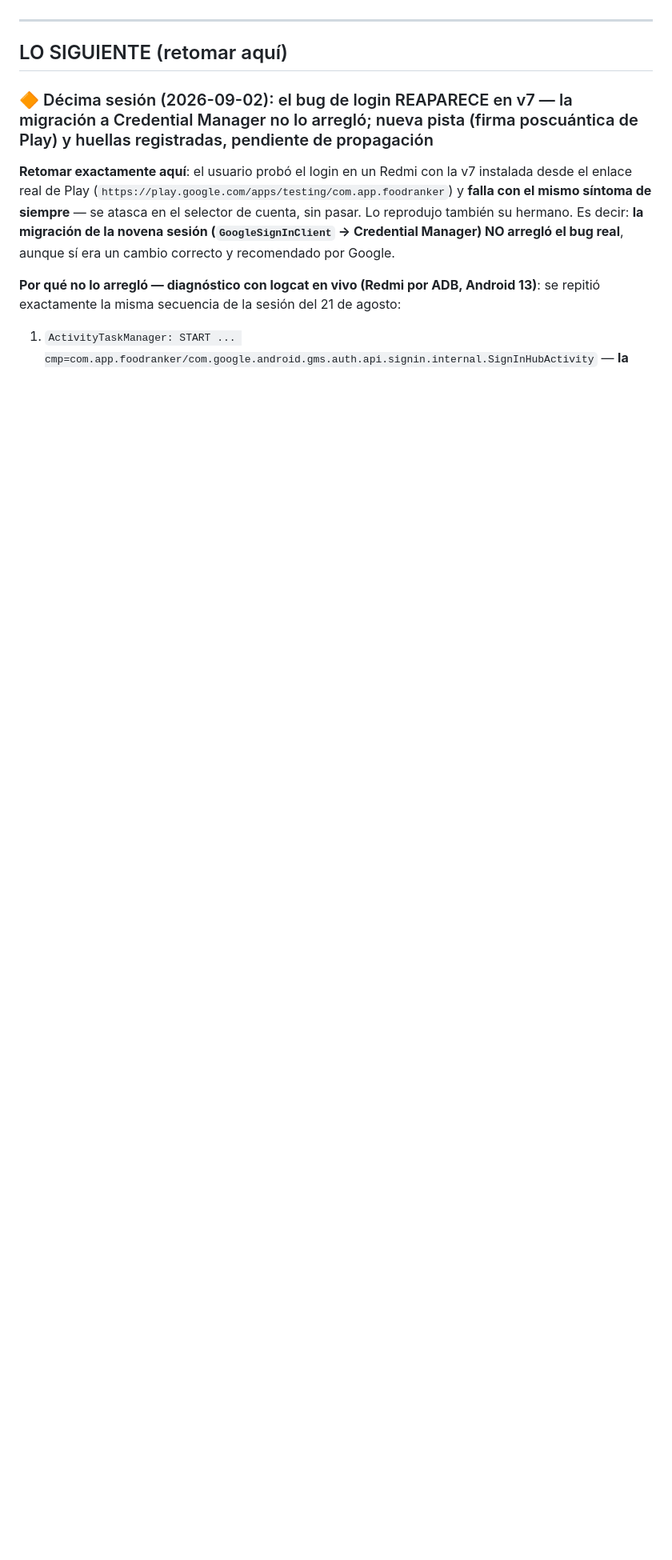
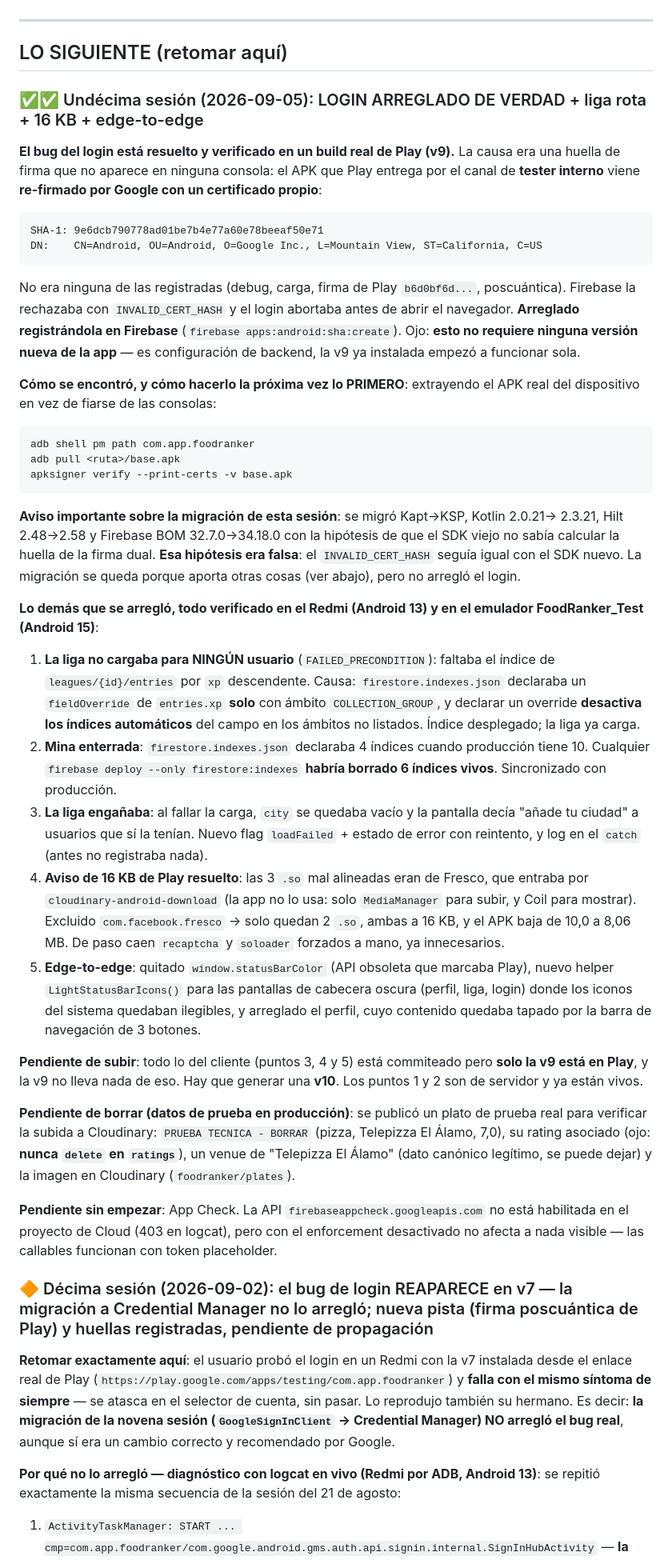
Before and after one commit to sdelapenya/FoodRanker, a Markdown page: docs/HANDOFF.md, the part around the change. Shown at 80% size. Drawn GitHub-style; blank space fills up the shorter version.

Commit message:
Handoff: el login queda resuelto (huella de firma del canal interno de Play)
Documenta la causa raiz real, verificada en la v9 instalada desde Play: el
APK que Play entrega por el canal de tester interno viene re-firmado por
Google con un certificado propio (SHA-1 9e6dcb79..., DN "Google Inc."),
distinto de la clave de firma de la app y ausente de toda consola. Firebase
lo rechazaba con INVALID_CERT_HASH y el login abortaba antes de abrir el
navegador. Arreglado registrando esa huella en Firebase: solo backend, sin
necesidad de version nueva.

Deja escrito el metodo que lo encontro (extraer el APK del dispositivo con
adb pull + apksigner verify --print-certs) como primer paso ante cualquier
error de huella, y que la migracion Kapt->KSP + Firebase BOM de esta sesion
NO fue lo que lo arreglo, para que nadie lo de por hecho mas adelante.

Anota tambien lo pendiente: subir una v10 con los arreglos de cliente (la
v9 no los lleva) y borrar el plato de prueba de produccion.

Co-Authored-By: Claude Opus 5 <noreply@anthropic.com>

````diff
--- a/docs/HANDOFF.md
+++ b/docs/HANDOFF.md
@@ -14,6 +14,75 @@ El 2026-08-04 se mergeó una rama del servidor que divergía 13 commits (10 conf
 ---
 
 ## LO SIGUIENTE (retomar aquí)
+
+### ✅✅ Undécima sesión (2026-09-05): LOGIN ARREGLADO DE VERDAD + liga rota + 16 KB + edge-to-edge
+
+**El bug del login está resuelto y verificado en un build real de Play (v9).** La causa era
+una huella de firma que no aparece en ninguna consola: el APK que Play entrega por el canal
+de **tester interno** viene **re-firmado por Google con un certificado propio**:
+
+```
+SHA-1: 9e6dcb790778ad01be7b4e77a60e78beeaf50e71
+DN:    CN=Android, OU=Android, O=Google Inc., L=Mountain View, ST=California, C=US
+```
+
+No era ninguna de las registradas (debug, carga, firma de Play `b6d0bf6d...`, poscuántica).
+Firebase la rechazaba con `INVALID_CERT_HASH` y el login abortaba antes de abrir el
+navegador. **Arreglado registrándola en Firebase** (`firebase apps:android:sha:create`).
+Ojo: **esto no requiere ninguna versión nueva de la app** — es configuración de backend, la
+v9 ya instalada empezó a funcionar sola.
+
+**Cómo se encontró, y cómo hacerlo la próxima vez lo PRIMERO**: extrayendo el APK real del
+dispositivo en vez de fiarse de las consolas:
+```
+adb shell pm path com.app.foodranker
+adb pull <ruta>/base.apk
+apksigner verify --print-certs -v base.apk
+```
+
+**Aviso importante sobre la migración de esta sesión**: se migró Kapt→KSP, Kotlin 2.0.21→
+2.3.21, Hilt 2.48→2.58 y Firebase BOM 32.7.0→34.18.0 con la hipótesis de que el SDK viejo
+no sabía calcular la huella de la firma dual. **Esa hipótesis era falsa**: el
+`INVALID_CERT_HASH` seguía igual con el SDK nuevo. La migración se queda porque aporta otras
+cosas (ver abajo), pero no arregló el login.
+
+**Lo demás que se arregló, todo verificado en el Redmi (Android 13) y en el emulador
+FoodRanker_Test (Android 15)**:
+
+1. **La liga no cargaba para NINGÚN usuario** (`FAILED_PRECONDITION`): faltaba el índice de
+   `leagues/{id}/entries` por `xp` descendente. Causa: `firestore.indexes.json` declaraba un
+   `fieldOverride` de `entries.xp` **solo** con ámbito `COLLECTION_GROUP`, y declarar un
+   override **desactiva los índices automáticos** del campo en los ámbitos no listados.
+   Índice desplegado; la liga ya carga.
+2. **Mina enterrada**: `firestore.indexes.json` declaraba 4 índices cuando producción tiene
+   10. Cualquier `firebase deploy --only firestore:indexes` **habría borrado 6 índices vivos**.
+   Sincronizado con producción.
+3. **La liga engañaba**: al fallar la carga, `city` se quedaba vacío y la pantalla decía
+   "añade tu ciudad" a usuarios que sí la tenían. Nuevo flag `loadFailed` + estado de error
+   con reintento, y log en el `catch` (antes no registraba nada).
+4. **Aviso de 16 KB de Play resuelto**: las 3 `.so` mal alineadas eran de Fresco, que entraba
+   por `cloudinary-android-download` (la app no lo usa: solo `MediaManager` para subir, y
+   Coil para mostrar). Excluido `com.facebook.fresco` → solo quedan 2 `.so`, ambas a 16 KB, y
+   el APK baja de 10,0 a 8,06 MB. De paso caen `recaptcha` y `soloader` forzados a mano, ya
+   innecesarios.
+5. **Edge-to-edge**: quitado `window.statusBarColor` (API obsoleta que marcaba Play), nuevo
+   helper `LightStatusBarIcons()` para las pantallas de cabecera oscura (perfil, liga, login)
+   donde los iconos del sistema quedaban ilegibles, y arreglado el perfil, cuyo contenido
+   quedaba tapado por la barra de navegación de 3 botones.
+
+**Pendiente de subir**: todo lo del cliente (puntos 3, 4 y 5) está commiteado pero **solo la
+v9 está en Play**, y la v9 no lleva nada de eso. Hay que generar una **v10**. Los puntos 1 y
+2 son de servidor y ya están vivos.
+
+**Pendiente de borrar (datos de prueba en producción)**: se publicó un plato de prueba real
+para verificar la subida a Cloudinary: `PRUEBA TECNICA - BORRAR` (pizza, Telepizza El Álamo,
+7,0), su rating asociado (ojo: **nunca `delete` en `ratings`**), un venue de "Telepizza El
+Álamo" (dato canónico legítimo, se puede dejar) y la imagen en Cloudinary
+(`foodranker/plates`).
+
+**Pendiente sin empezar**: App Check. La API `firebaseappcheck.googleapis.com` no está
+habilitada en el proyecto de Cloud (403 en logcat), pero con el enforcement desactivado no
+afecta a nada visible — las callables funcionan con token placeholder.
 
 ### 🔶 Décima sesión (2026-09-02): el bug de login REAPARECE en v7 — la migración a Credential Manager no lo arregló; nueva pista (firma poscuántica de Play) y huellas registradas, pendiente de propagación
 
````
